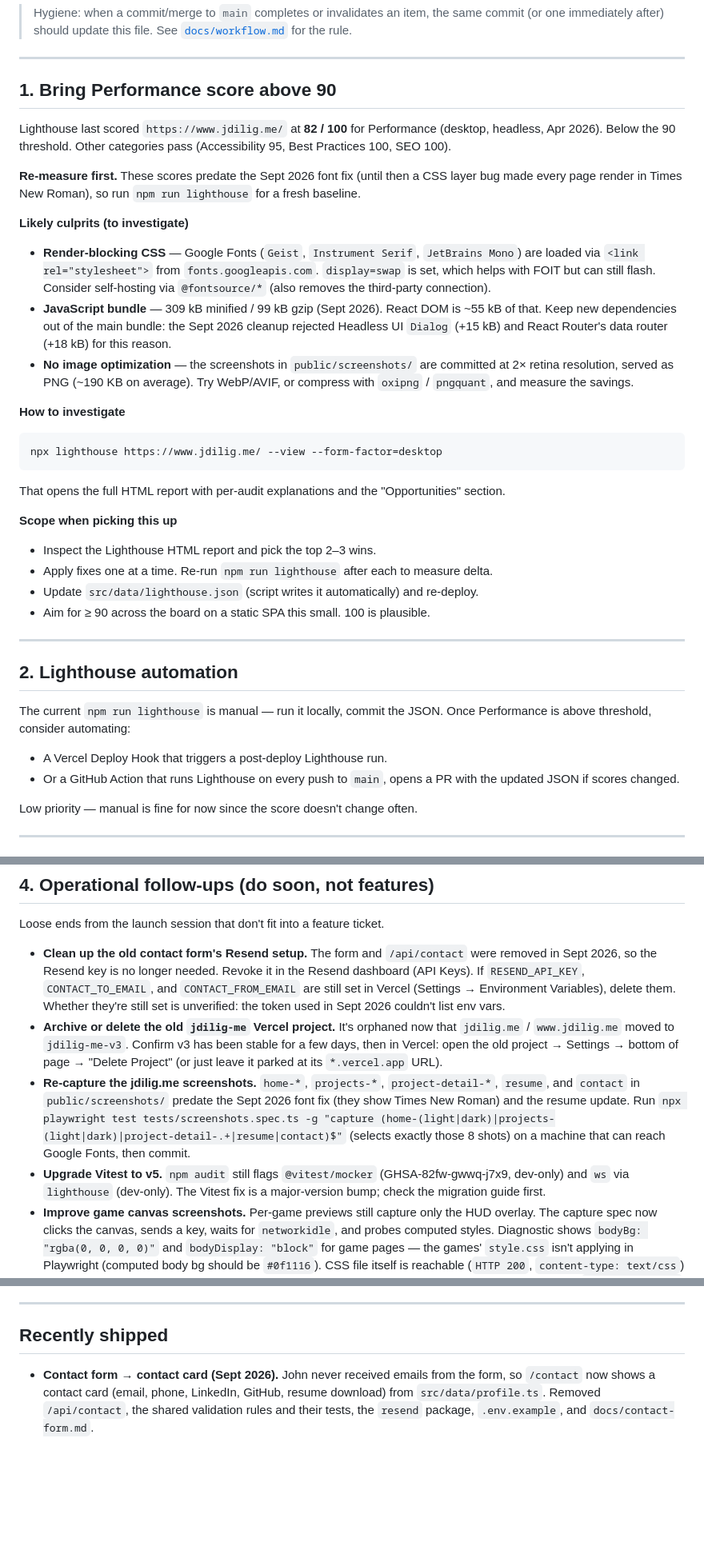
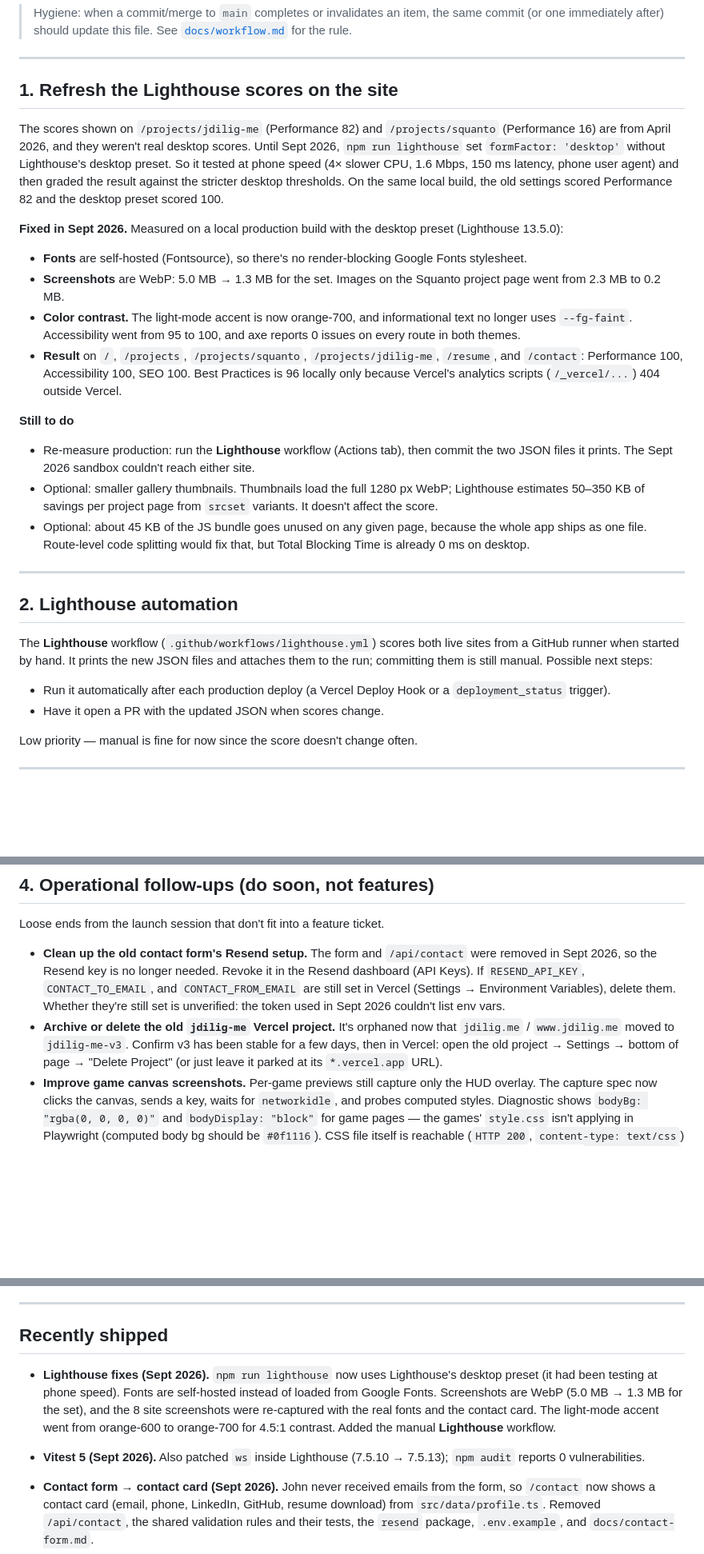
Before and after one commit to balbonits/jdilig-me-v3, a Markdown page: BACKLOG.md, 3 parts joined by grey strips. Shown at 80% size. Drawn GitHub-style; blank space fills up the shorter version.

Commit message:
Update BACKLOG for the Lighthouse, font and screenshot work
- Item 1 now explains why the old scores were low, what was fixed and
  measured locally, and what's left (re-measure production).
- Item 2 notes the new manual Lighthouse workflow.
- Removed the finished "re-capture screenshots" and "Vitest 5" items and
  added both rounds to Recently shipped.

Co-Authored-By: Claude Opus 5.5 <noreply@anthropic.com>
Claude-Session: https://claude.ai/code/session_01NJcaYBv3Qm8KUHS4kHoaP5

````diff
--- a/BACKLOG.md
+++ b/BACKLOG.md
@@ -6,36 +6,28 @@ Upcoming features and tasks for jdilig.me v3. Loosely ordered by priority. Each
 
 ---
 
-## 1. Bring Performance score above 90
+## 1. Refresh the Lighthouse scores on the site
 
-Lighthouse last scored `https://www.jdilig.me/` at **82 / 100** for Performance (desktop, headless, Apr 2026). Below the 90 threshold. Other categories pass (Accessibility 95, Best Practices 100, SEO 100).
+The scores shown on `/projects/jdilig-me` (Performance 82) and `/projects/squanto` (Performance 16) are from April 2026, and they weren't real desktop scores. Until Sept 2026, `npm run lighthouse` set `formFactor: 'desktop'` without Lighthouse's desktop preset. So it tested at phone speed (4× slower CPU, 1.6 Mbps, 150 ms latency, phone user agent) and then graded the result against the stricter desktop thresholds. On the same local build, the old settings scored Performance 82 and the desktop preset scored 100.
 
-**Re-measure first.** These scores predate the Sept 2026 font fix (until then a CSS layer bug made every page render in Times New Roman), so run `npm run lighthouse` for a fresh baseline.
+**Fixed in Sept 2026.** Measured on a local production build with the desktop preset (Lighthouse 13.5.0):
+- **Fonts** are self-hosted (Fontsource), so there's no render-blocking Google Fonts stylesheet.
+- **Screenshots** are WebP: 5.0 MB → 1.3 MB for the set. Images on the Squanto project page went from 2.3 MB to 0.2 MB.
+- **Color contrast.** The light-mode accent is now orange-700, and informational text no longer uses `--fg-faint`. Accessibility went from 95 to 100, and axe reports 0 issues on every route in both themes.
+- **Result** on `/`, `/projects`, `/projects/squanto`, `/projects/jdilig-me`, `/resume`, and `/contact`: Performance 100, Accessibility 100, SEO 100. Best Practices is 96 locally only because Vercel's analytics scripts (`/_vercel/...`) 404 outside Vercel.
 
-**Likely culprits (to investigate)**
-- **Render-blocking CSS** — Google Fonts (`Geist`, `Instrument Serif`, `JetBrains Mono`) are loaded via `<link rel="stylesheet">` from `fonts.googleapis.com`. `display=swap` is set, which helps with FOIT but can still flash. Consider self-hosting via `@fontsource/*` (also removes the third-party connection).
-- **JavaScript bundle** — 309 kB minified / 99 kB gzip (Sept 2026). React DOM is ~55 kB of that. Keep new dependencies out of the main bundle: the Sept 2026 cleanup rejected Headless UI `Dialog` (+15 kB) and React Router's data router (+18 kB) for this reason.
-- **No image optimization** — the screenshots in `public/screenshots/` are committed at 2× retina resolution, served as PNG (~190 KB on average). Try WebP/AVIF, or compress with `oxipng` / `pngquant`, and measure the savings.
-
-**How to investigate**
-```sh
-npx lighthouse https://www.jdilig.me/ --view --form-factor=desktop
-```
-That opens the full HTML report with per-audit explanations and the "Opportunities" section.
-
-**Scope when picking this up**
-- Inspect the Lighthouse HTML report and pick the top 2–3 wins.
-- Apply fixes one at a time. Re-run `npm run lighthouse` after each to measure delta.
-- Update `src/data/lighthouse.json` (script writes it automatically) and re-deploy.
-- Aim for ≥ 90 across the board on a static SPA this small. 100 is plausible.
+**Still to do**
+- Re-measure production: run the **Lighthouse** workflow (Actions tab), then commit the two JSON files it prints. The Sept 2026 sandbox couldn't reach either site.
+- Optional: smaller gallery thumbnails. Thumbnails load the full 1280 px WebP; Lighthouse estimates 50–350 KB of savings per project page from `srcset` variants. It doesn't affect the score.
+- Optional: about 45 KB of the JS bundle goes unused on any given page, because the whole app ships as one file. Route-level code splitting would fix that, but Total Blocking Time is already 0 ms on desktop.
 
 ---
 
 ## 2. Lighthouse automation
 
-The current `npm run lighthouse` is manual — run it locally, commit the JSON. Once Performance is above threshold, consider automating:
-- A Vercel Deploy Hook that triggers a post-deploy Lighthouse run.
-- Or a GitHub Action that runs Lighthouse on every push to `main`, opens a PR with the updated JSON if scores changed.
+The **Lighthouse** workflow (`.github/workflows/lighthouse.yml`) scores both live sites from a GitHub runner when started by hand. It prints the new JSON files and attaches them to the run; committing them is still manual. Possible next steps:
+- Run it automatically after each production deploy (a Vercel Deploy Hook or a `deployment_status` trigger).
+- Have it open a PR with the updated JSON when scores change.
 
 Low priority — manual is fine for now since the score doesn't change often.
 
@@ -64,8 +56,6 @@ Loose ends from the launch session that don't fit into a feature ticket.
 
 - **Clean up the old contact form's Resend setup.** The form and `/api/contact` were removed in Sept 2026, so the Resend key is no longer needed. Revoke it in the Resend dashboard (API Keys). If `RESEND_API_KEY`, `CONTACT_TO_EMAIL`, and `CONTACT_FROM_EMAIL` are still set in Vercel (Settings → Environment Variables), delete them. Whether they're still set is unverified: the token used in Sept 2026 couldn't list env vars.
 - **Archive or delete the old `jdilig-me` Vercel project.** It's orphaned now that `jdilig.me` / `www.jdilig.me` moved to `jdilig-me-v3`. Confirm v3 has been stable for a few days, then in Vercel: open the old project → Settings → bottom of page → "Delete Project" (or just leave it parked at its `*.vercel.app` URL).
-- **Re-capture the jdilig.me screenshots.** `home-*`, `projects-*`, `project-detail-*`, `resume`, and `contact` in `public/screenshots/` predate the Sept 2026 font fix (they show Times New Roman) and the resume update. Run `npx playwright test tests/screenshots.spec.ts -g "capture (home-(light|dark)|projects-(light|dark)|project-detail-.+|resume|contact)$"` (selects exactly those 8 shots) on a machine that can reach Google Fonts, then commit.
-- **Upgrade Vitest to v5.** `npm audit` still flags `@vitest/mocker` (GHSA-82fw-gwwq-j7x9, dev-only) and `ws` via `lighthouse` (dev-only). The Vitest fix is a major-version bump; check the migration guide first.
 - **Improve game canvas screenshots.** Per-game previews still capture only the HUD overlay. The capture spec now clicks the canvas, sends a key, waits for `networkidle`, and probes computed styles. Diagnostic shows `bodyBg: "rgba(0, 0, 0, 0)"` and `bodyDisplay: "block"` for game pages — the games' `style.css` isn't applying in Playwright (computed body bg should be `#0f1116`). CSS file itself is reachable (`HTTP 200`, `content-type: text/css`) — likely a service-worker or HTTP cache issue specific to headless Chromium. Investigate by adding `bypassCSP: true` to the Playwright context and/or sending `Cache-Control: no-cache` headers on the navigation. Until resolved, hand-grabbed PNGs would be a fine workaround.
 
 ---
@@ -83,6 +73,8 @@ The Sept 2026 responsive pass shipped the core fixes (see "Recently shipped"). H
 
 ## Recently shipped
 
+- **Lighthouse fixes (Sept 2026).** `npm run lighthouse` now uses Lighthouse's desktop preset (it had been testing at phone speed). Fonts are self-hosted instead of loaded from Google Fonts. Screenshots are WebP (5.0 MB → 1.3 MB for the set), and the 8 site screenshots were re-captured with the real fonts and the contact card. The light-mode accent went from orange-600 to orange-700 for 4.5:1 contrast. Added the manual **Lighthouse** workflow.
+- **Vitest 5 (Sept 2026).** Also patched `ws` inside Lighthouse (7.5.10 → 7.5.13); `npm audit` reports 0 vulnerabilities.
 - **Contact form → contact card (Sept 2026).** John never received emails from the form, so `/contact` now shows a contact card (email, phone, LinkedIn, GitHub, resume download) from `src/data/profile.ts`. Removed `/api/contact`, the shared validation rules and their tests, the `resend` package, `.env.example`, and `docs/contact-form.md`.
 - **Sept 2026 review + cleanup.**
   - **Fonts and shadows fixed.** The CSS layer order let Tailwind's `--font-sans: var(--font-sans)` override the tokens, so every font fell back to Times New Roman and every `shadow-*` was empty since launch. Now `@layer theme, tokens, …` (see docs/design-system.md).
````
